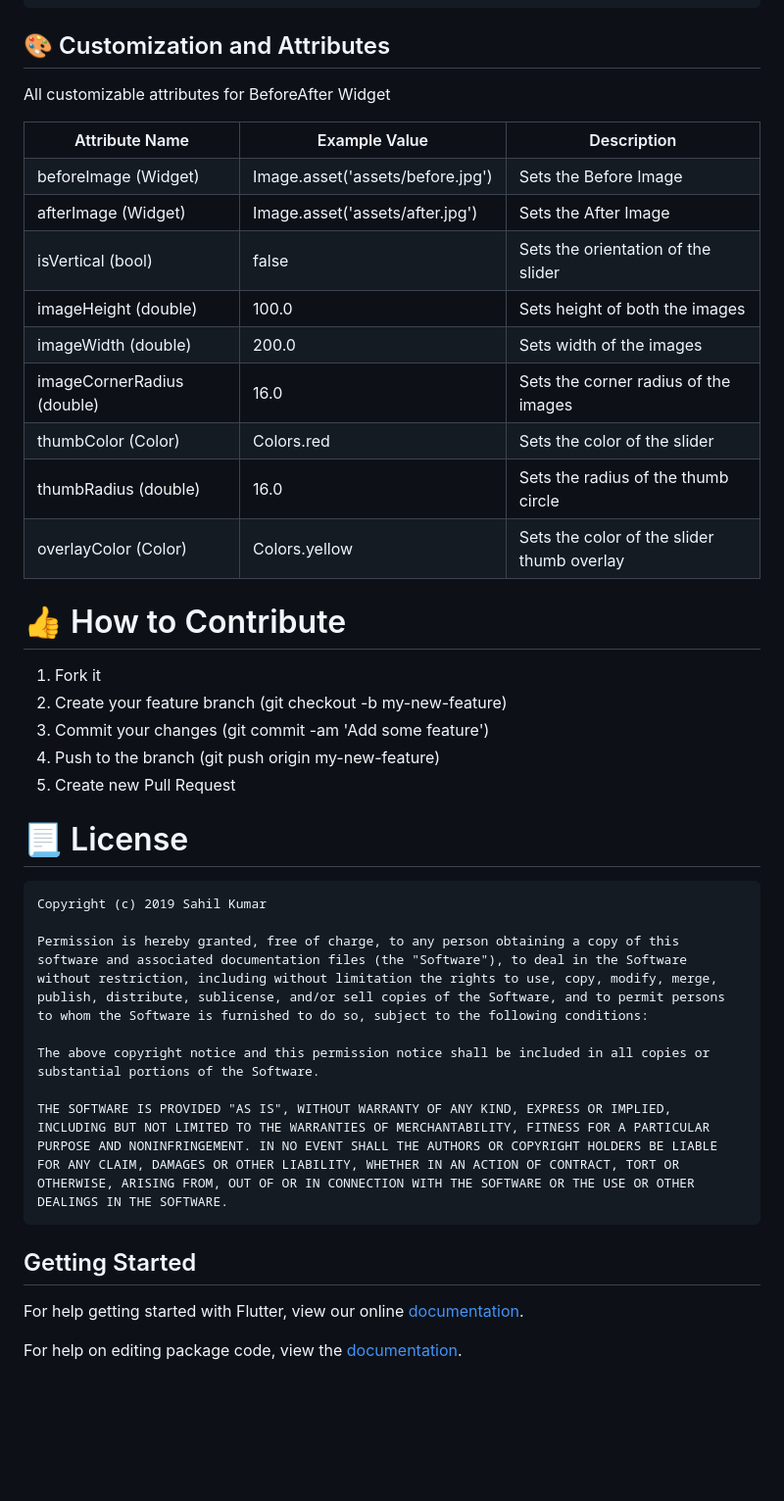
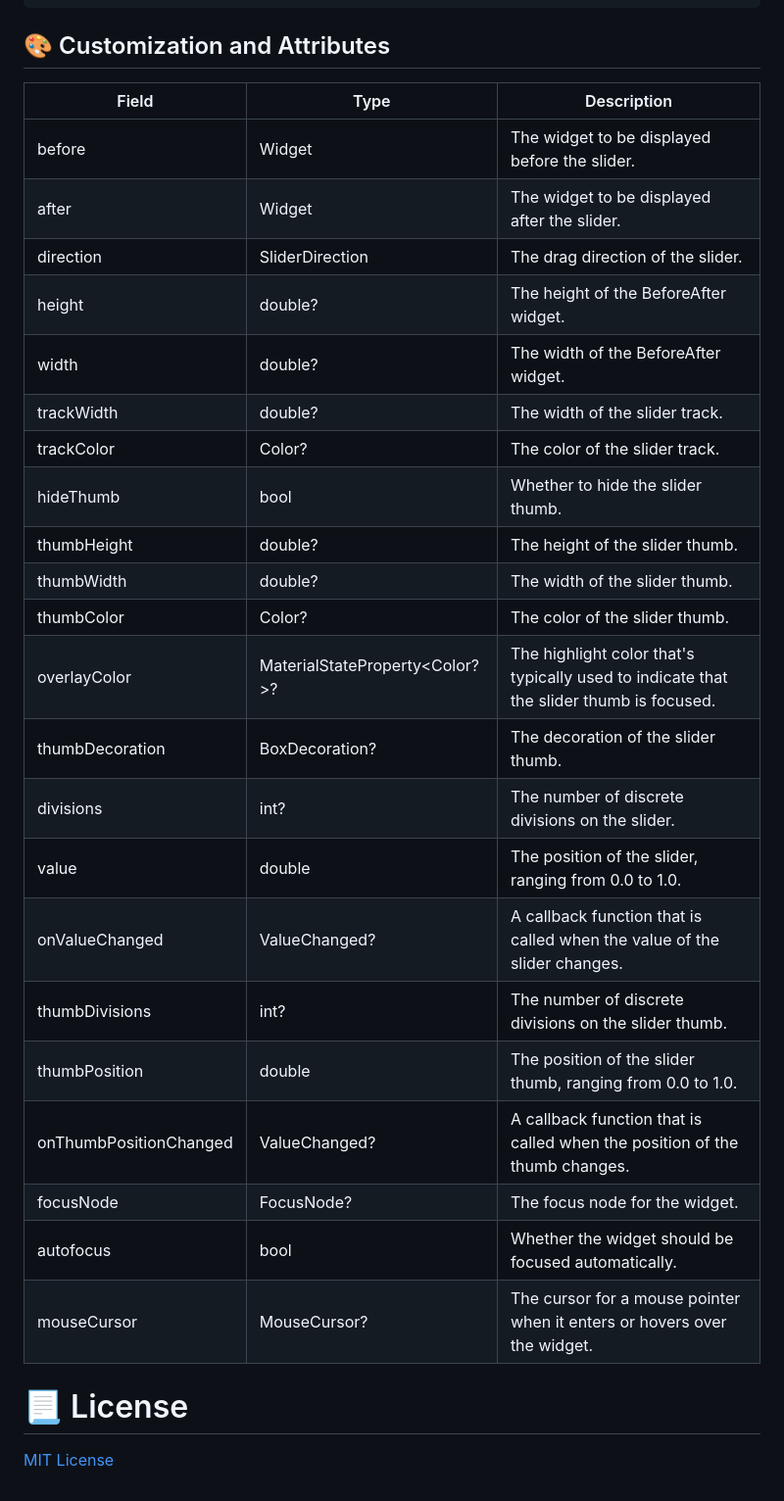
Before and after one commit to xsahil03x/before_after, a Markdown page: README.md, the part around one of its changes. Shown at 98% size. Rendered like a GitHub page; blank space fills up the shorter version.

Commit message:
chore: update README.md

```diff
--- a/README.md
+++ b/README.md
@@ -53,78 +57,31 @@ import 'package:before_after/before_after.dart';
 
 ## 🎨 Customization and Attributes
 
-All customizable attributes for BeforeAfter Widget
-<table>
-    <th>Attribute Name</th>
-    <th>Example Value</th>
-    <th>Description</th>
-    <tr>
-        <td>beforeImage (Widget)</td>
-        <td>Image.asset('assets/before.jpg')</td>
-        <td>Sets the Before Image</td>
-    </tr>
-    <tr>
-        <td>afterImage (Widget)</td>
-        <td>Image.asset('assets/after.jpg')</td>
-        <td>Sets the After Image</td>
-    </tr>
-    <tr>
-            <td>isVertical (bool)</td>
-            <td>false</td>
-            <td>Sets the orientation of the slider</td>
-        </tr>
-    <tr>
-        <td>imageHeight (double)</td>
-        <td>100.0</td>
-        <td>Sets height of both the images</td>
-    </tr>
-    <tr>
-        <td>imageWidth (double)</td>
-        <td>200.0</td>
-        <td>Sets width of the images</td>
-    </tr>
-    <tr>
-        <td>imageCornerRadius (double)</td>
-        <td>16.0</td>
-        <td>Sets the corner radius of the images</td>
-    </tr>
-    <tr>
-        <td>thumbColor (Color)</td>
-        <td>Colors.red</td>
-        <td>Sets the color of the slider</td>
-    </tr>
-      <tr>
-        <td>thumbRadius (double)</td>
-        <td>16.0</td>
-        <td>Sets the radius of the thumb circle</td>
-    </tr>
-      <tr>
-        <td>overlayColor (Color)</td>
-        <td>Colors.yellow</td>
-        <td>Sets the color of the slider thumb overlay</td>
-    </tr>
-
-</table>
-
-# 👍 How to Contribute
-1. Fork it
-2. Create your feature branch (git checkout -b my-new-feature)
-3. Commit your changes (git commit -am 'Add some feature')
-4. Push to the branch (git push origin my-new-feature)
-5. Create new Pull Request
+| Field                  | Type                           | Description                                                                             |
+|------------------------|--------------------------------|-----------------------------------------------------------------------------------------|
+| before                 | Widget                         | The widget to be displayed before the slider.                                           |
+| after                  | Widget                         | The widget to be displayed after the slider.                                            |
+| direction              | SliderDirection                | The drag direction of the slider.                                                       |
+| height                 | double?                        | The height of the BeforeAfter widget.                                                   |
+| width                  | double?                        | The width of the BeforeAfter widget.                                                    |
+| trackWidth             | double?                        | The width of the slider track.                                                          |
+| trackColor             | Color?                         | The color of the slider track.                                                          |
+| hideThumb              | bool                           | Whether to hide the slider thumb.                                                       |
+| thumbHeight            | double?                        | The height of the slider thumb.                                                         |
+| thumbWidth             | double?                        | The width of the slider thumb.                                                          |
+| thumbColor             | Color?                         | The color of the slider thumb.                                                          |
+| overlayColor           | MaterialStateProperty<Color?>? | The highlight color that's typically used to indicate that the slider thumb is focused. |
+| thumbDecoration        | BoxDecoration?                 | The decoration of the slider thumb.                                                     |
+| divisions              | int?                           | The number of discrete divisions on the slider.                                         |
+| value                  | double                         | The position of the slider, ranging from 0.0 to 1.0.                                    |
+| onValueChanged         | ValueChanged<double>?          | A callback function that is called when the value of the slider changes.                |
+| thumbDivisions         | int?                           | The number of discrete divisions on the slider thumb.                                   |
+| thumbPosition          | double                         | The position of the slider thumb, ranging from 0.0 to 1.0.                              |
+| onThumbPositionChanged | ValueChanged<double>?          | A callback function that is called when the position of the thumb changes.              |
+| focusNode              | FocusNode?                     | The focus node for the widget.                                                          |
+| autofocus              | bool                           | Whether the widget should be focused automatically.                                     |
+| mouseCursor            | MouseCursor?                   | The cursor for a mouse pointer when it enters or hovers over the widget.                |
 
 # 📃 License
 
-    Copyright (c) 2019 Sahil Kumar
-
-    Permission is hereby granted, free of charge, to any person obtaining a copy of this software and associated documentation files (the "Software"), to deal in the Software without restriction, including without limitation the rights to use, copy, modify, merge, publish, distribute, sublicense, and/or sell copies of the Software, and to permit persons to whom the Software is furnished to do so, subject to the following conditions:
-
-    The above copyright notice and this permission notice shall be included in all copies or substantial portions of the Software.
-
-    THE SOFTWARE IS PROVIDED "AS IS", WITHOUT WARRANTY OF ANY KIND, EXPRESS OR IMPLIED, INCLUDING BUT NOT LIMITED TO THE WARRANTIES OF MERCHANTABILITY, FITNESS FOR A PARTICULAR PURPOSE AND NONINFRINGEMENT. IN NO EVENT SHALL THE AUTHORS OR COPYRIGHT HOLDERS BE LIABLE FOR ANY CLAIM, DAMAGES OR OTHER LIABILITY, WHETHER IN AN ACTION OF CONTRACT, TORT OR OTHERWISE, ARISING FROM, OUT OF OR IN CONNECTION WITH THE SOFTWARE OR THE USE OR OTHER DEALINGS IN THE SOFTWARE.
-
-## Getting Started
-
-For help getting started with Flutter, view our online [documentation](https://flutter.io/).
-
-For help on editing package code, view the [documentation](https://flutter.io/developing-packages/).
+[MIT License](LICENSE)
```
Also changed, not shown: other parts of README.md (+15 -11 lines).
